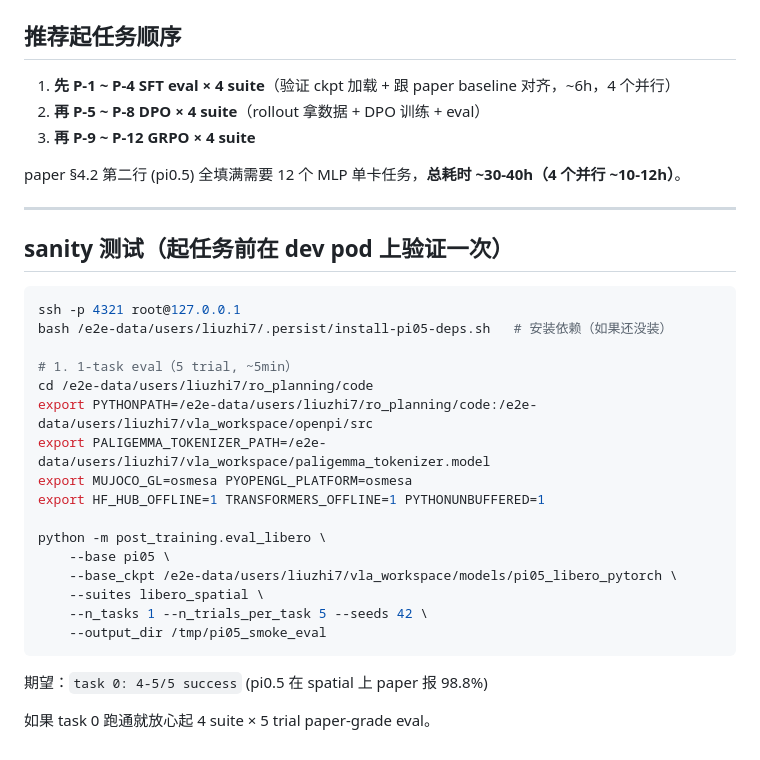
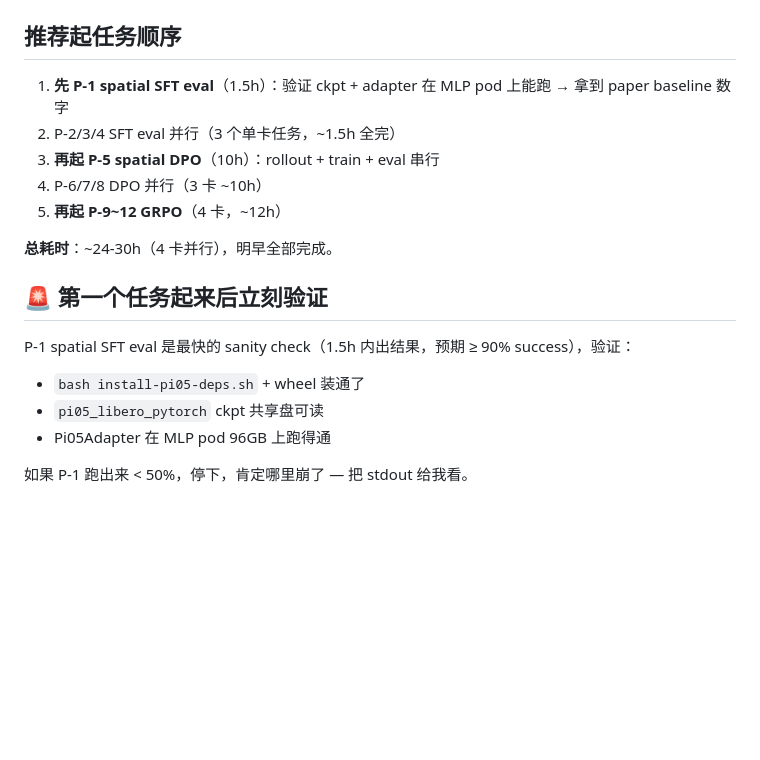
Before and after one commit to lz-googlefycy/vla-lab, a Markdown page: docs/MLP_TRAIN_CMDS_PI05.md, the part around one of its changes. GitHub-like rendering; blank space fills up the shorter version.

````diff
--- a/docs/MLP_TRAIN_CMDS_PI05.md
+++ b/docs/MLP_TRAIN_CMDS_PI05.md
@@ -132,35 +168,19 @@ python -m post_training.train_grpo \
 
 ## 推荐起任务顺序
 
-1. **先 P-1 ~ P-4 SFT eval × 4 suite**（验证 ckpt 加载 + 跟 paper baseline 对齐，~6h，4 个并行）
-2. **再 P-5 ~ P-8 DPO × 4 suite**（rollout 拿数据 + DPO 训练 + eval）
-3. **再 P-9 ~ P-12 GRPO × 4 suite**
+1. **先 P-1 spatial SFT eval**（1.5h）：验证 ckpt + adapter 在 MLP pod 上能跑 → 拿到 paper baseline 数字
+2. P-2/3/4 SFT eval 并行（3 个单卡任务，~1.5h 全完）
+3. **再起 P-5 spatial DPO**（10h）：rollout + train + eval 串行
+4. P-6/7/8 DPO 并行（3 卡 ~10h）
+5. **再起 P-9~12 GRPO**（4 卡，~12h）
 
-paper §4.2 第二行 (pi0.5) 全填满需要 12 个 MLP 单卡任务，**总耗时 ~30-40h（4 个并行 ~10-12h）**。
+**总耗时**：~24-30h（4 卡并行），明早全部完成。
 
----
+## 🚨 第一个任务起来后**立刻验证**
 
-## sanity 测试（起任务前在 dev pod 上验证一次）
+P-1 spatial SFT eval 是最快的 sanity check（1.5h 内出结果，预期 ≥ 90% success），验证：
+- `bash install-pi05-deps.sh` + wheel 装通了
+- `pi05_libero_pytorch` ckpt 共享盘可读
+- Pi05Adapter 在 MLP pod 96GB 上跑得通
 
-```bash
-ssh -p 4321 root@127.0.0.1
-bash /e2e-data/users/liuzhi7/.persist/install-pi05-deps.sh   # 安装依赖（如果还没装）
-
-# 1. 1-task eval（5 trial, ~5min）
-cd /e2e-data/users/liuzhi7/ro_planning/code
-export PYTHONPATH=/e2e-data/users/liuzhi7/ro_planning/code:/e2e-data/users/liuzhi7/vla_workspace/openpi/src
-export PALIGEMMA_TOKENIZER_PATH=/e2e-data/users/liuzhi7/vla_workspace/paligemma_tokenizer.model
-export MUJOCO_GL=osmesa PYOPENGL_PLATFORM=osmesa
-export HF_HUB_OFFLINE=1 TRANSFORMERS_OFFLINE=1 PYTHONUNBUFFERED=1
-
-python -m post_training.eval_libero \
-    --base pi05 \
-    --base_ckpt /e2e-data/users/liuzhi7/vla_workspace/models/pi05_libero_pytorch \
-    --suites libero_spatial \
-    --n_tasks 1 --n_trials_per_task 5 --seeds 42 \
-    --output_dir /tmp/pi05_smoke_eval
-```
-
-期望：`task 0: 4-5/5 success` (pi0.5 在 spatial 上 paper 报 98.8%)
-
-如果 task 0 跑通就放心起 4 suite × 5 trial paper-grade eval。
+如果 P-1 跑出来 < 50%，停下，肯定哪里崩了 — 把 stdout 给我看。
````
Also changed, not shown: other parts of docs/MLP_TRAIN_CMDS_PI05.md (+99 -63 lines).
